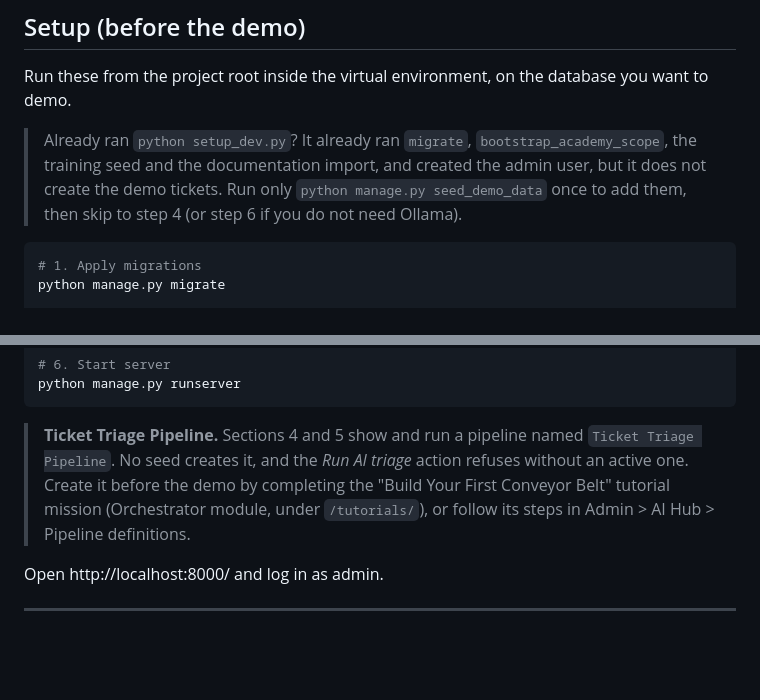
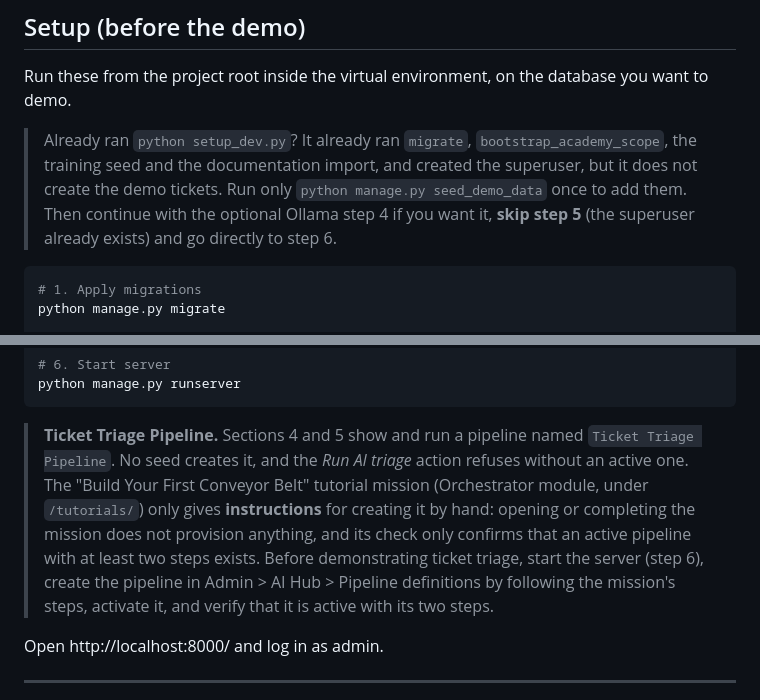
Before and after one commit to Vgarcan/ai_hub-academy_app, a Markdown page: DEMO_SCRIPT.md, 2 parts joined by grey strips. Rendered like a GitHub page; blank space fills up the shorter version.

Commit message:
Clarify the demo shortcut, the manual pipeline step and the flag-on test notes (D1, #38 review)
- DEMO_SCRIPT.md: setup_dev.py already created the superuser, so its users skip
  step 5 and go from the optional Ollama step 4 straight to step 6. The tutorial
  mission only gives instructions for creating the Ticket Triage Pipeline; it does
  not provision it. The operator starts the server, creates and activates the
  pipeline by hand and verifies it before demonstrating ticket triage.
- 11_TESTING_GUIDE.md: the historical result is described as 2,597 tests run,
  result OK, 111 skipped (not 2,597 passed), and the PowerShell session variable
  can be removed with Remove-Item Env:AI_HUB_PROMPT_AUTHORITY_LABELS_ENABLED.

Documentation only; no code, configuration, test or roadmap change.

Co-Authored-By: Claude Sonnet 5.5 <noreply@anthropic.com>

````diff
--- a/DEMO_SCRIPT.md
+++ b/DEMO_SCRIPT.md
@@ -7,9 +7,10 @@ you want to demo.
 
 > Already ran `python setup_dev.py`? It already ran `migrate`,
 > `bootstrap_academy_scope`, the training seed and the documentation import, and
-> created the admin user, but it does not create the demo tickets. Run only
-> `python manage.py seed_demo_data` once to add them, then skip to step 4 (or
-> step 6 if you do not need Ollama).
+> created the superuser, but it does not create the demo tickets. Run only
+> `python manage.py seed_demo_data` once to add them. Then continue with the
+> optional Ollama step 4 if you want it, **skip step 5** (the superuser already
+> exists) and go directly to step 6.
 
 ```bash
 # 1. Apply migrations
@@ -38,9 +39,13 @@ python manage.py runserver
 
 > **Ticket Triage Pipeline.** Sections 4 and 5 show and run a pipeline named
 > `Ticket Triage Pipeline`. No seed creates it, and the *Run AI triage* action
-> refuses without an active one. Create it before the demo by completing the
-> "Build Your First Conveyor Belt" tutorial mission (Orchestrator module, under
-> `/tutorials/`), or follow its steps in Admin > AI Hub > Pipeline definitions.
+> refuses without an active one. The "Build Your First Conveyor Belt" tutorial
+> mission (Orchestrator module, under `/tutorials/`) only gives **instructions**
+> for creating it by hand: opening or completing the mission does not provision
+> anything, and its check only confirms that an active pipeline with at least two
+> steps exists. Before demonstrating ticket triage, start the server (step 6),
+> create the pipeline in Admin > AI Hub > Pipeline definitions by following the
+> mission's steps, activate it, and verify that it is active with its two steps.
 
 Open http://localhost:8000/ and log in as admin.
 
````
Also changed, not shown: ai_hub/_docs/11_TESTING_GUIDE.md (+9 -2 lines).
